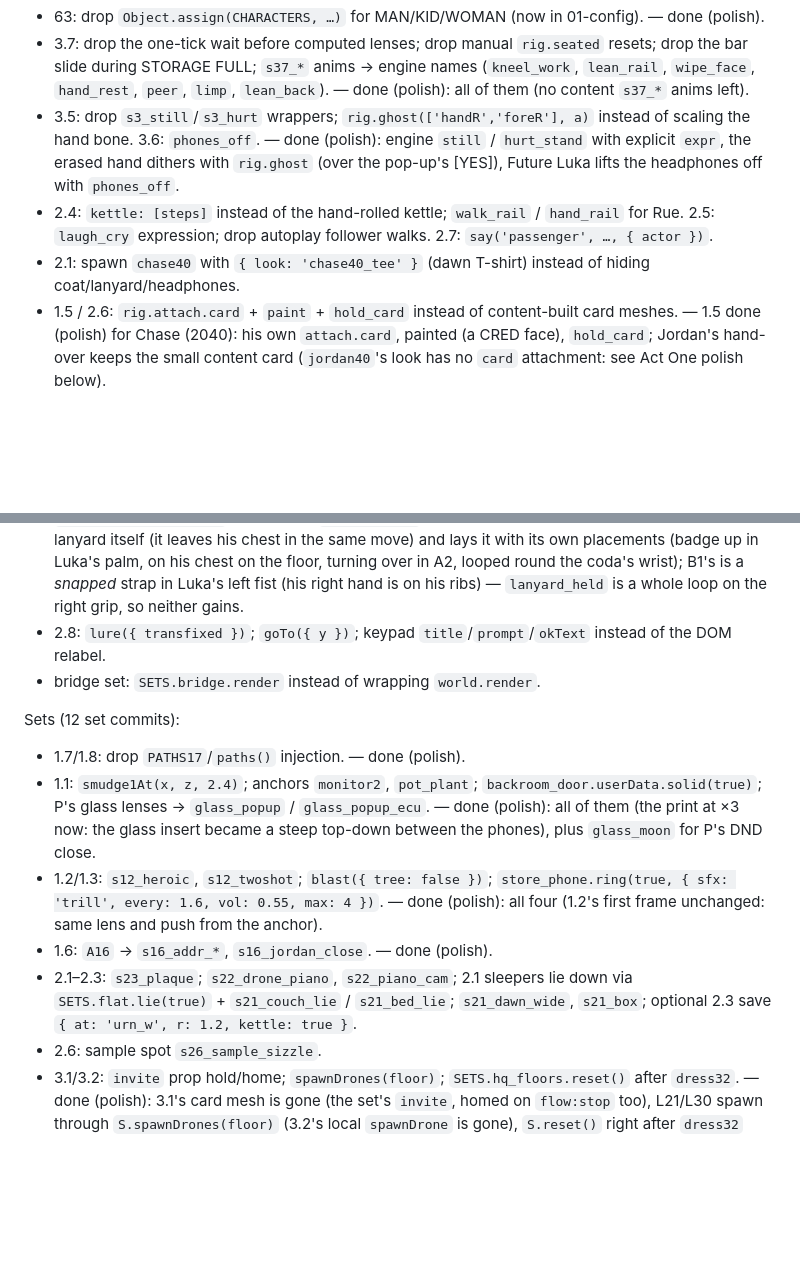
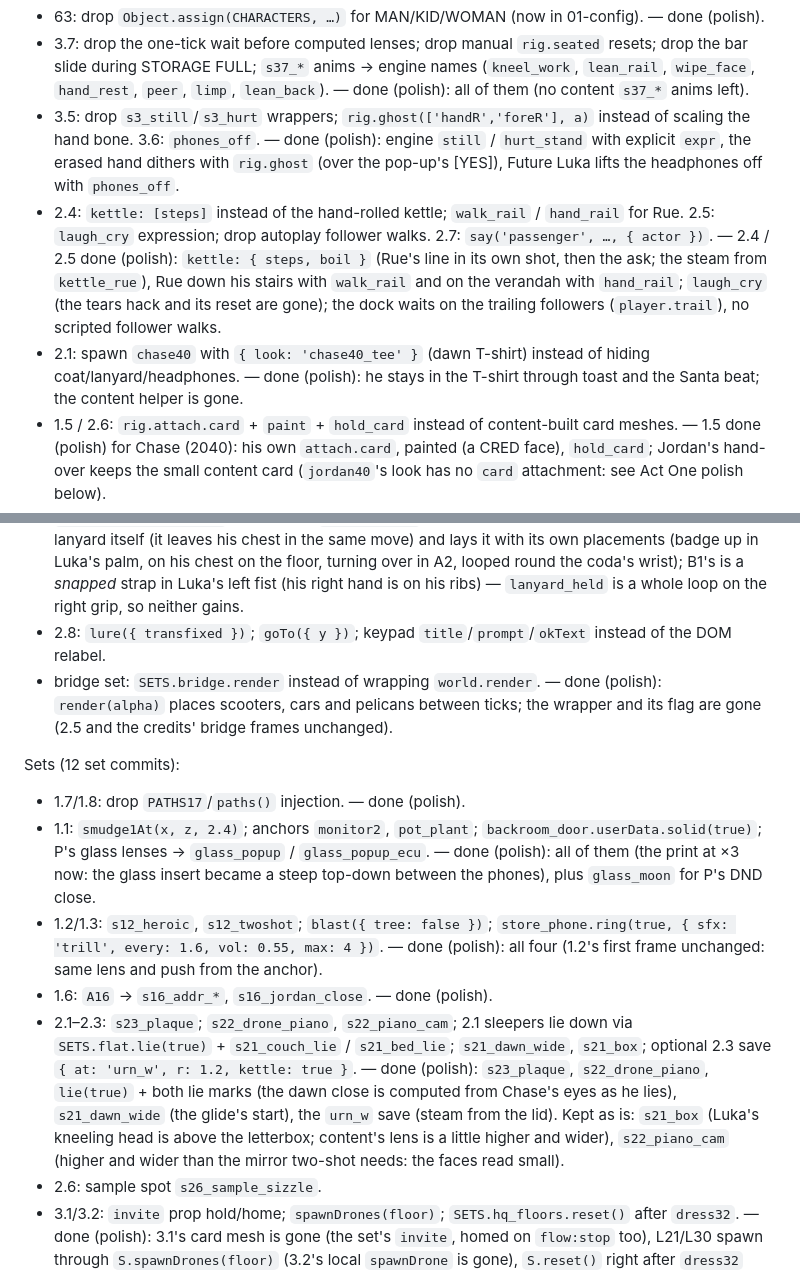
Before and after one commit to Humaway/two, a Markdown page: docs/REQUESTS.md, 2 parts joined by grey strips. Drawn GitHub-style; blank space fills up the shorter version.

Commit message:
Ledger: Act Two 2.1-2.5 cleanups ticked; optional anchor requests (rue_house, bridge, flat)
Co-Authored-By: Claude Opus 5.5 <noreply@anthropic.com>
Claude-Session: https://claude.ai/code/session_014g4SdXuodvmRBQ1XjZHgcx

```diff
--- a/docs/REQUESTS.md
+++ b/docs/REQUESTS.md
@@ -120,20 +120,20 @@ Engine (63c4619 etc.):
 - 63: drop `Object.assign(CHARACTERS, …)` for MAN/KID/WOMAN (now in 01-config). — done (polish).
 - 3.7: drop the one-tick wait before computed lenses; drop manual `rig.seated` resets; drop the bar slide during STORAGE FULL; `s37_*` anims → engine names (`kneel_work`, `lean_rail`, `wipe_face`, `hand_rest`, `peer`, `limp`, `lean_back`). — done (polish): all of them (no content `s37_*` anims left).
 - 3.5: drop `s3_still`/`s3_hurt` wrappers; `rig.ghost(['handR','foreR'], a)` instead of scaling the hand bone. 3.6: `phones_off`. — done (polish): engine `still` / `hurt_stand` with explicit `expr`, the erased hand dithers with `rig.ghost` (over the pop-up's [YES]), Future Luka lifts the headphones off with `phones_off`.
-- 2.4: `kettle: [steps]` instead of the hand-rolled kettle; `walk_rail` / `hand_rail` for Rue. 2.5: `laugh_cry` expression; drop autoplay follower walks. 2.7: `say('passenger', …, { actor })`.
-- 2.1: spawn `chase40` with `{ look: 'chase40_tee' }` (dawn T-shirt) instead of hiding coat/lanyard/headphones.
+- 2.4: `kettle: [steps]` instead of the hand-rolled kettle; `walk_rail` / `hand_rail` for Rue. 2.5: `laugh_cry` expression; drop autoplay follower walks. 2.7: `say('passenger', …, { actor })`. — 2.4 / 2.5 done (polish): `kettle: { steps, boil }` (Rue's line in its own shot, then the ask; the steam from `kettle_rue`), Rue down his stairs with `walk_rail` and on the verandah with `hand_rail`; `laugh_cry` (the tears hack and its reset are gone); the dock waits on the trailing followers (`player.trail`), no scripted follower walks.
+- 2.1: spawn `chase40` with `{ look: 'chase40_tee' }` (dawn T-shirt) instead of hiding coat/lanyard/headphones. — done (polish): he stays in the T-shirt through toast and the Santa beat; the content helper is gone.
 - 1.5 / 2.6: `rig.attach.card` + `paint` + `hold_card` instead of content-built card meshes. — 1.5 done (polish) for Chase (2040): his own `attach.card`, painted (a CRED face), `hold_card`; Jordan's hand-over keeps the small content card (`jordan40`'s look has no `card` attachment: see Act One polish below).
 - 1.6: `waitUntil(fn, { skip: false })` instead of its own `until()`; `hair_static` for the zap. — done (polish).
 - A1/B1: `rig.fade` instead of the `world.adopt` wrapper; `world.rigsOf`; `santa_hat` on luke; `lanyard_held`. — done (polish): `rig.fade` (A1's wrapper, boot warm-up and per-rig copies are gone; B1's homecoming fades them in out of the smoke with it too), `world.rigsOf('luka40')`, `rig.show('santa_hat')` (A1 and B1). `lanyard_held` kept as is: A1 hands over Future Luka's worn lanyard itself (it leaves his chest in the same move) and lays it with its own placements (badge up in Luka's palm, on his chest on the floor, turning over in A2, looped round the coda's wrist); B1's is a *snapped* strap in Luka's left fist (his right hand is on his ribs) — `lanyard_held` is a whole loop on the right grip, so neither gains.
 - 2.8: `lure({ transfixed })`; `goTo({ y })`; keypad `title`/`prompt`/`okText` instead of the DOM relabel.
-- bridge set: `SETS.bridge.render` instead of wrapping `world.render`.
+- bridge set: `SETS.bridge.render` instead of wrapping `world.render`. — done (polish): `render(alpha)` places scooters, cars and pelicans between ticks; the wrapper and its flag are gone (2.5 and the credits' bridge frames unchanged).
 
 Sets (12 set commits):
 - 1.7/1.8: drop `PATHS17`/`paths()` injection. — done (polish).
 - 1.1: `smudge1At(x, z, 2.4)`; anchors `monitor2`, `pot_plant`; `backroom_door.userData.solid(true)`; P's glass lenses → `glass_popup` / `glass_popup_ecu`. — done (polish): all of them (the print at ×3 now: the glass insert became a steep top-down between the phones), plus `glass_moon` for P's DND close.
 - 1.2/1.3: `s12_heroic`, `s12_twoshot`; `blast({ tree: false })`; `store_phone.ring(true, { sfx: 'trill', every: 1.6, vol: 0.55, max: 4 })`. — done (polish): all four (1.2's first frame unchanged: same lens and push from the anchor).
 - 1.6: `A16` → `s16_addr_*`, `s16_jordan_close`. — done (polish).
-- 2.1–2.3: `s23_plaque`; `s22_drone_piano`, `s22_piano_cam`; 2.1 sleepers lie down via `SETS.flat.lie(true)` + `s21_couch_lie` / `s21_bed_lie`; `s21_dawn_wide`, `s21_box`; optional 2.3 save `{ at: 'urn_w', r: 1.2, kettle: true }`.
+- 2.1–2.3: `s23_plaque`; `s22_drone_piano`, `s22_piano_cam`; 2.1 sleepers lie down via `SETS.flat.lie(true)` + `s21_couch_lie` / `s21_bed_lie`; `s21_dawn_wide`, `s21_box`; optional 2.3 save `{ at: 'urn_w', r: 1.2, kettle: true }`. — done (polish): `s23_plaque`, `s22_drone_piano`, `lie(true)` + both lie marks (the dawn close is computed from Chase's eyes as he lies), `s21_dawn_wide` (the glide's start), the `urn_w` save (steam from the lid). Kept as is: `s21_box` (Luka's kneeling head is above the letterbox; content's lens is a little higher and wider), `s22_piano_cam` (higher and wider than the mirror two-shot needs: the faces read small).
 - 2.6: sample spot `s26_sample_sizzle`.
 - 3.1/3.2: `invite` prop hold/home; `spawnDrones(floor)`; `SETS.hq_floors.reset()` after `dress32`. — done (polish): 3.1's card mesh is gone (the set's `invite`, homed on `flow:stop` too), L21/L30 spawn through `S.spawnDrones(floor)` (3.2's local `spawnDrone` is gone), `S.reset()` right after `dress32` (nothing slides on arrival after a Continue).
 - 3.3: `lamp('mgr')` for the badge insert. 3.7: `ARC` → `s37_st_*`; crane start `s37_crane_a`. — done (polish): all three (3.7's `ARC` now names the set's `s37_st_*` marks; `CRANE` glides `s37_crane_a` → `s37_crane_b`).
```
Also changed, not shown: other parts of docs/REQUESTS.md (+6 -0 lines).
